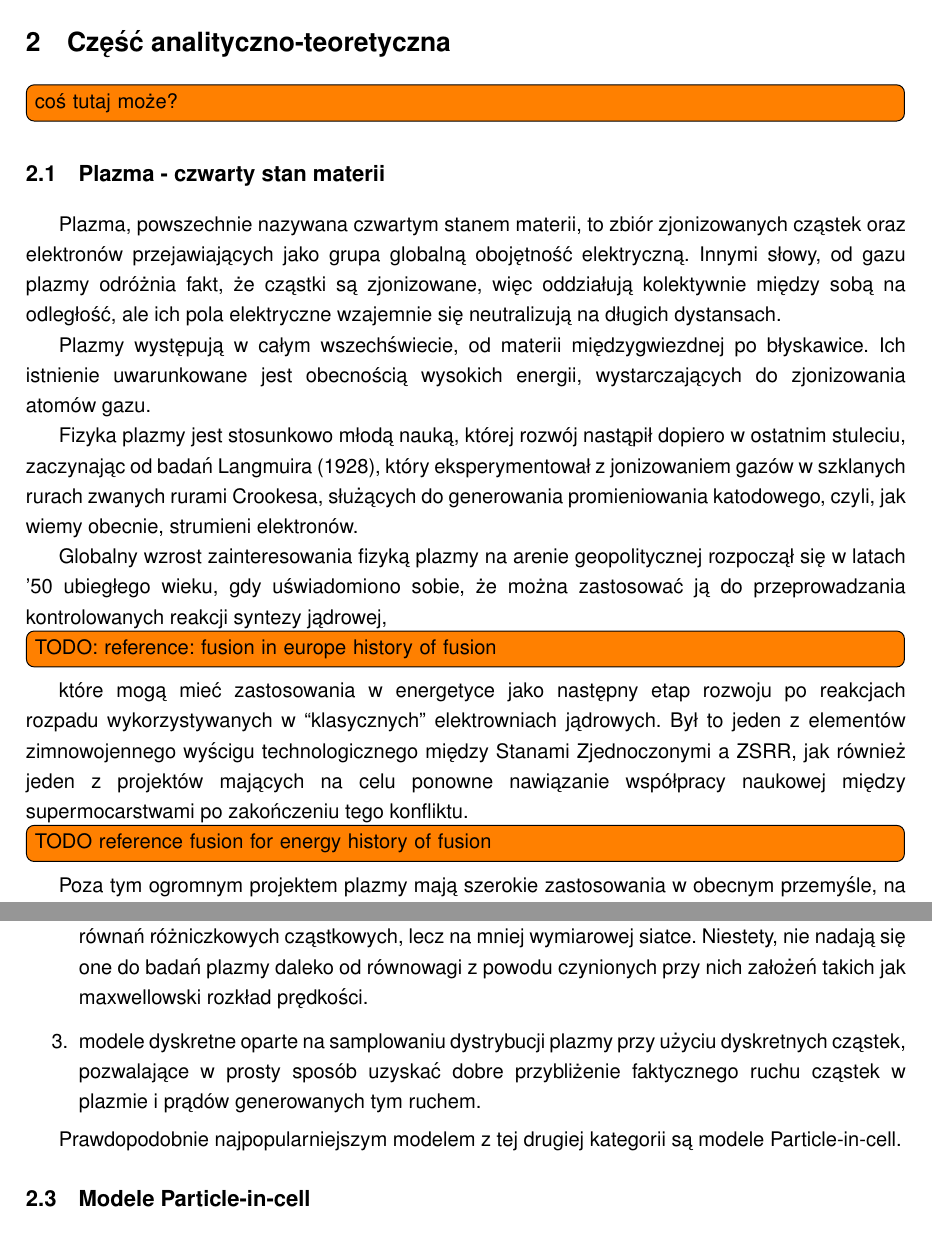
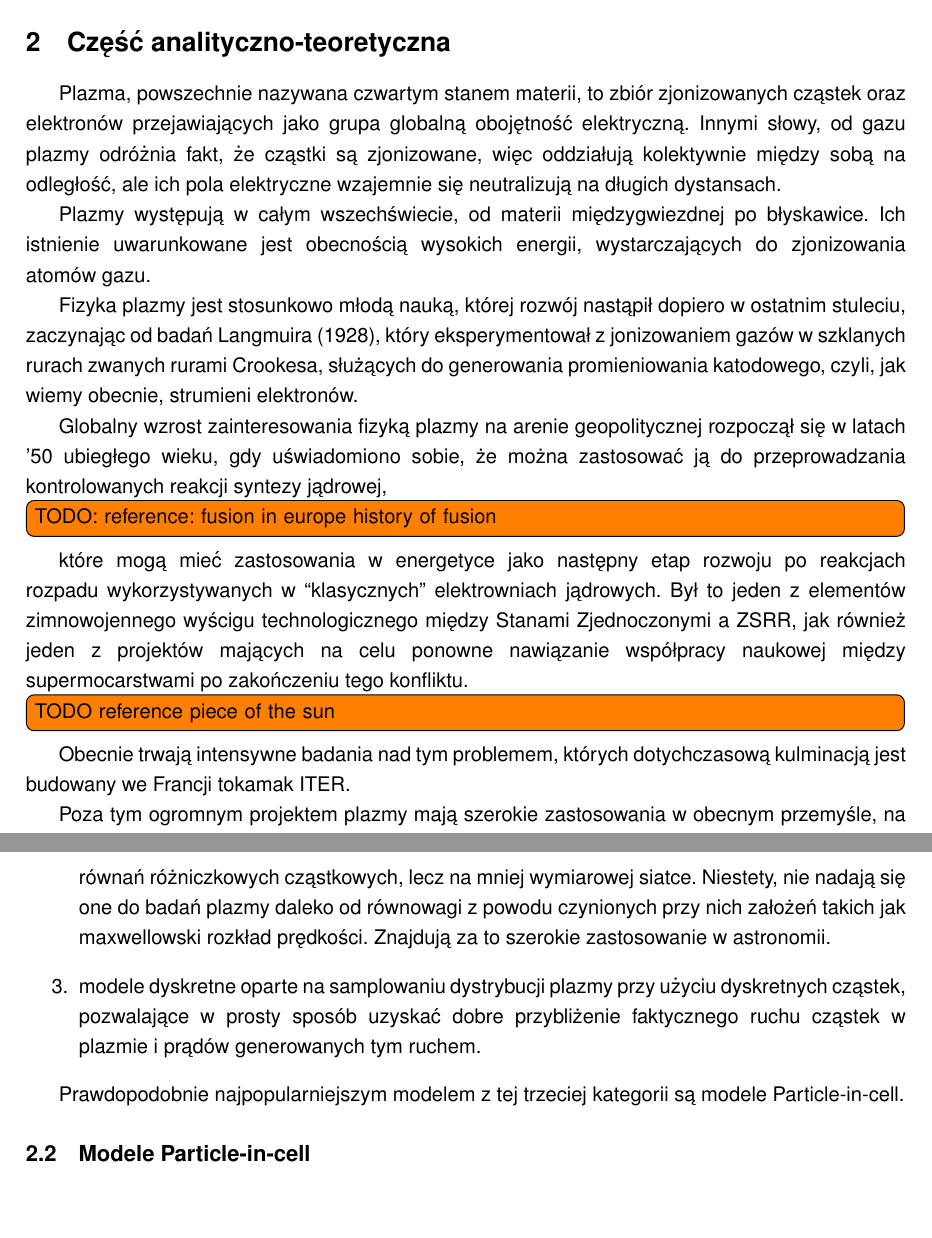
Before and after one commit to StanczakDominik/ThesisText, a LaTeX thesis (thesis.tex, which reads Text/2theory.tex): two parts of pages 5 and 7 of 25, joined at a grey line, cut so that both start at the same text, the shorter picture padded with empty space. Compiled offline with pdfLaTeX.

Commit message:
drobne poprawki

```diff
--- a/Text/2theory.tex
+++ b/Text/2theory.tex
@@ -1,7 +1,4 @@
 \section[Część analityczno-teoretyczna]{Część analityczno-teoretyczna} % 30% pracy - opis problematyki podjętego tematu w zakresie wykorzystanym w pracy i analizie
-    \todo[inline]{coś tutaj może?}
-    \subsection{Plazma - czwarty stan materii}
-
     Plazma, powszechnie nazywana czwartym stanem materii, to zbiór
     zjonizowanych cząstek oraz elektronów przejawiających jako grupa globalną
     obojętność elektryczną. Innymi słowy, od gazu plazmy odróżnia fakt, że
@@ -29,7 +26,9 @@
     technologicznego między Stanami Zjednoczonymi a ZSRR, jak również jeden z
     projektów mających na celu ponowne nawiązanie współpracy naukowej między
     supermocarstwami po zakończeniu tego konfliktu. \todo[inline]{TODO
-    reference fusion for energy history of fusion}
+    reference piece of the sun} Obecnie trwają intensywne badania nad tym
+    problemem, których dotychczasową kulminacją jest budowany we Francji tokamak
+    ITER.
 
     Poza tym ogromnym projektem plazmy mają szerokie zastosowania w obecnym
     przemyśle, na przykład:
@@ -104,14 +103,14 @@
             różniczkowych cząstkowych, lecz na mniej wymiarowej siatce.
             Niestety, nie nadają się one do badań plazmy daleko od równowagi z
             powodu czynionych przy nich założeń takich jak maxwellowski rozkład
-            prędkości.
+            prędkości. Znajdują za to szerokie zastosowanie w astronomii.
         \item modele dyskretne oparte na samplowaniu dystrybucji plazmy przy
             użyciu dyskretnych cząstek, pozwalające w prosty sposób uzyskać
             dobre przybliżenie faktycznego ruchu cząstek w plazmie i prądów
             generowanych tym ruchem.
     \end{enumerate}
 
-    Prawdopodobnie najpopularniejszym modelem z tej drugiej kategorii są modele
+    Prawdopodobnie najpopularniejszym modelem z tej trzeciej kategorii są modele
     Particle-in-cell.
 
     \subsection{Modele Particle-in-cell}
```
Also changed, not shown: Text/2theory.tex (2 more changed lines).
